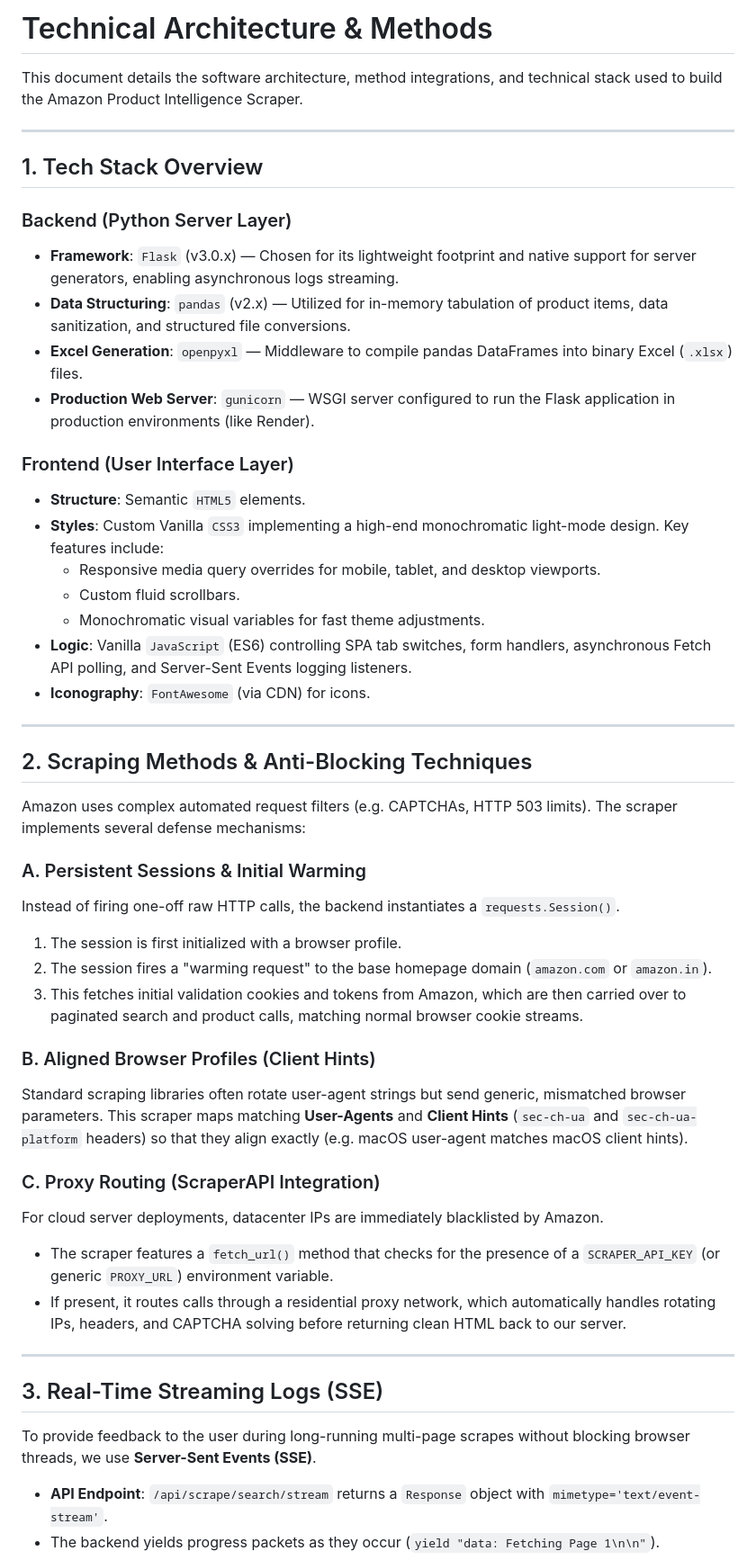
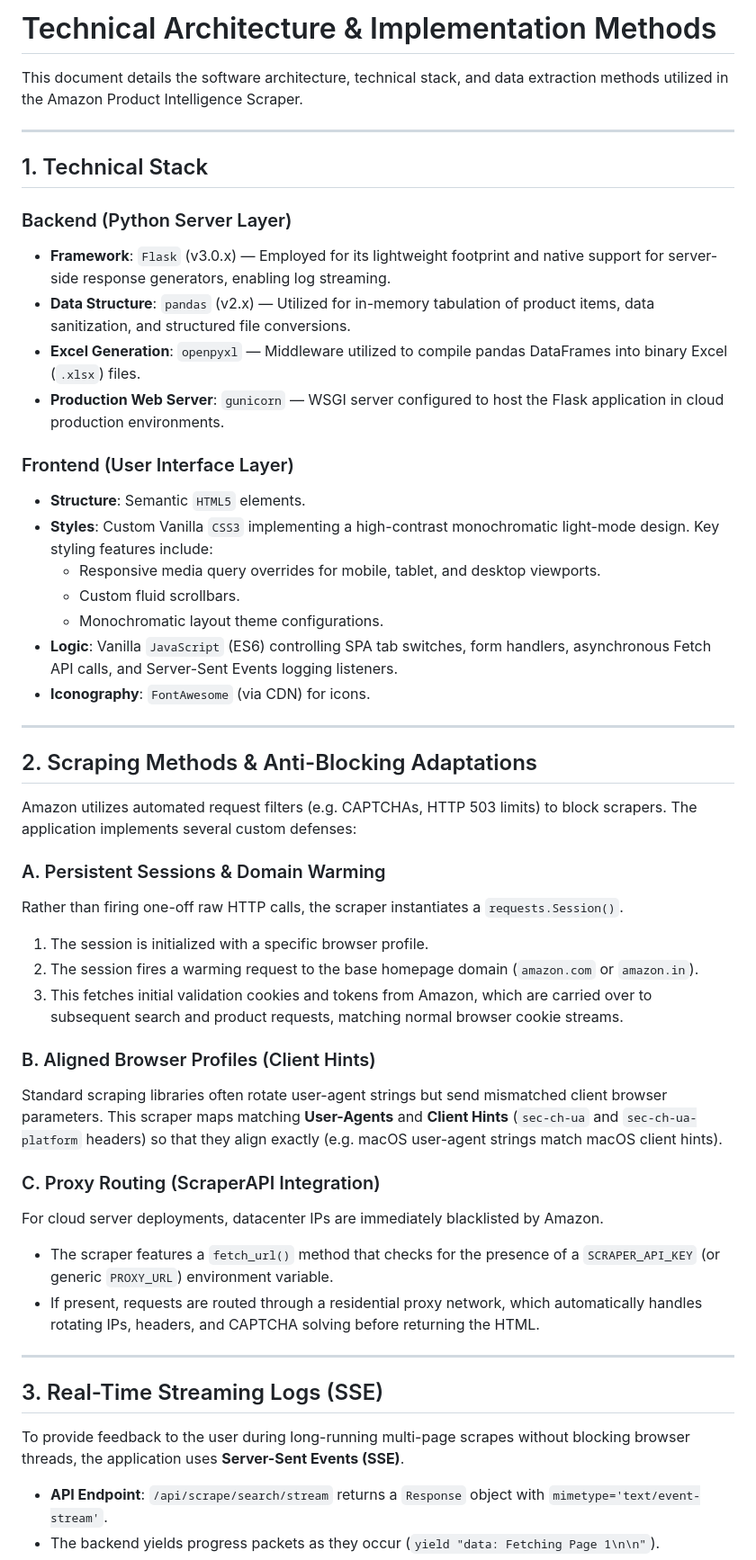
Before and after one commit to KhanS0hail/Amazon-Mobile-Product-Scraper, a Markdown page: TECH_STACK.md, the part around the change. Shown at 90% size. Drawn GitHub-style.

```diff
--- a/TECH_STACK.md
+++ b/TECH_STACK.md
@@ -1,51 +1,51 @@
-# Technical Architecture & Methods
+# Technical Architecture & Implementation Methods
 
-This document details the software architecture, method integrations, and technical stack used to build the Amazon Product Intelligence Scraper.
+This document details the software architecture, technical stack, and data extraction methods utilized in the Amazon Product Intelligence Scraper.
 
 ---
 
-## 1. Tech Stack Overview
+## 1. Technical Stack
 
 ### Backend (Python Server Layer)
-- **Framework**: `Flask` (v3.0.x) — Chosen for its lightweight footprint and native support for server generators, enabling asynchronous logs streaming.
-- **Data Structuring**: `pandas` (v2.x) — Utilized for in-memory tabulation of product items, data sanitization, and structured file conversions.
-- **Excel Generation**: `openpyxl` — Middleware to compile pandas DataFrames into binary Excel (`.xlsx`) files.
-- **Production Web Server**: `gunicorn` — WSGI server configured to run the Flask application in production environments (like Render).
+- **Framework**: `Flask` (v3.0.x) — Employed for its lightweight footprint and native support for server-side response generators, enabling log streaming.
+- **Data Structure**: `pandas` (v2.x) — Utilized for in-memory tabulation of product items, data sanitization, and structured file conversions.
+- **Excel Generation**: `openpyxl` — Middleware utilized to compile pandas DataFrames into binary Excel (`.xlsx`) files.
+- **Production Web Server**: `gunicorn` — WSGI server configured to host the Flask application in cloud production environments.
 
 ### Frontend (User Interface Layer)
 - **Structure**: Semantic `HTML5` elements.
-- **Styles**: Custom Vanilla `CSS3` implementing a high-end monochromatic light-mode design. Key features include:
+- **Styles**: Custom Vanilla `CSS3` implementing a high-contrast monochromatic light-mode design. Key styling features include:
   - Responsive media query overrides for mobile, tablet, and desktop viewports.
   - Custom fluid scrollbars.
-  - Monochromatic visual variables for fast theme adjustments.
-- **Logic**: Vanilla `JavaScript` (ES6) controlling SPA tab switches, form handlers, asynchronous Fetch API polling, and Server-Sent Events logging listeners.
+  - Monochromatic layout theme configurations.
+- **Logic**: Vanilla `JavaScript` (ES6) controlling SPA tab switches, form handlers, asynchronous Fetch API calls, and Server-Sent Events logging listeners.
 - **Iconography**: `FontAwesome` (via CDN) for icons.
 
 ---
 
-## 2. Scraping Methods & Anti-Blocking Techniques
+## 2. Scraping Methods & Anti-Blocking Adaptations
 
-Amazon uses complex automated request filters (e.g. CAPTCHAs, HTTP 503 limits). The scraper implements several defense mechanisms:
+Amazon utilizes automated request filters (e.g. CAPTCHAs, HTTP 503 limits) to block scrapers. The application implements several custom defenses:
 
-### A. Persistent Sessions & Initial Warming
-Instead of firing one-off raw HTTP calls, the backend instantiates a `requests.Session()`.
-1. The session is first initialized with a browser profile.
-2. The session fires a "warming request" to the base homepage domain (`amazon.com` or `amazon.in`).
-3. This fetches initial validation cookies and tokens from Amazon, which are then carried over to paginated search and product calls, matching normal browser cookie streams.
+### A. Persistent Sessions & Domain Warming
+Rather than firing one-off raw HTTP calls, the scraper instantiates a `requests.Session()`.
+1. The session is initialized with a specific browser profile.
+2. The session fires a warming request to the base homepage domain (`amazon.com` or `amazon.in`).
+3. This fetches initial validation cookies and tokens from Amazon, which are carried over to subsequent search and product requests, matching normal browser cookie streams.
 
 ### B. Aligned Browser Profiles (Client Hints)
-Standard scraping libraries often rotate user-agent strings but send generic, mismatched browser parameters. This scraper maps matching **User-Agents** and **Client Hints** (`sec-ch-ua` and `sec-ch-ua-platform` headers) so that they align exactly (e.g. macOS user-agent matches macOS client hints).
+Standard scraping libraries often rotate user-agent strings but send mismatched client browser parameters. This scraper maps matching **User-Agents** and **Client Hints** (`sec-ch-ua` and `sec-ch-ua-platform` headers) so that they align exactly (e.g. macOS user-agent strings match macOS client hints).
 
 ### C. Proxy Routing (ScraperAPI Integration)
 For cloud server deployments, datacenter IPs are immediately blacklisted by Amazon.
 - The scraper features a `fetch_url()` method that checks for the presence of a `SCRAPER_API_KEY` (or generic `PROXY_URL`) environment variable.
-- If present, it routes calls through a residential proxy network, which automatically handles rotating IPs, headers, and CAPTCHA solving before returning clean HTML back to our server.
+- If present, requests are routed through a residential proxy network, which automatically handles rotating IPs, headers, and CAPTCHA solving before returning the HTML.
 
 ---
 
 ## 3. Real-Time Streaming Logs (SSE)
 
-To provide feedback to the user during long-running multi-page scrapes without blocking browser threads, we use **Server-Sent Events (SSE)**.
+To provide feedback to the user during long-running multi-page scrapes without blocking browser threads, the application uses **Server-Sent Events (SSE)**.
 - **API Endpoint**: `/api/scrape/search/stream` returns a `Response` object with `mimetype='text/event-stream'`.
 - The backend yields progress packets as they occur (`yield "data: Fetching Page 1\n\n"`).
 - On the client side, JavaScript listens using `EventSource` and streams the log text line-by-line into the **Live Progress Logs** UI drawer.
```
Also changed, not shown: README.md (+26 -33 lines).
